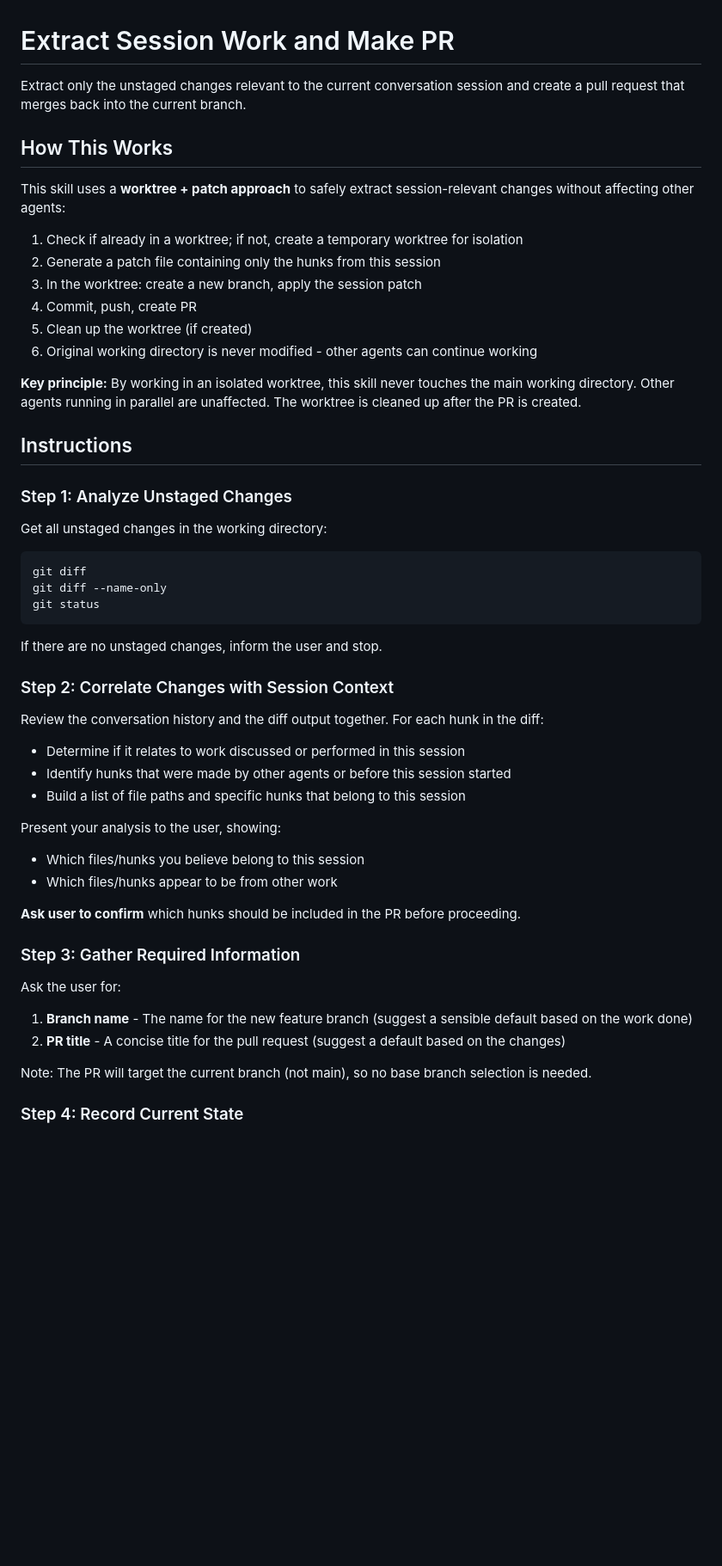
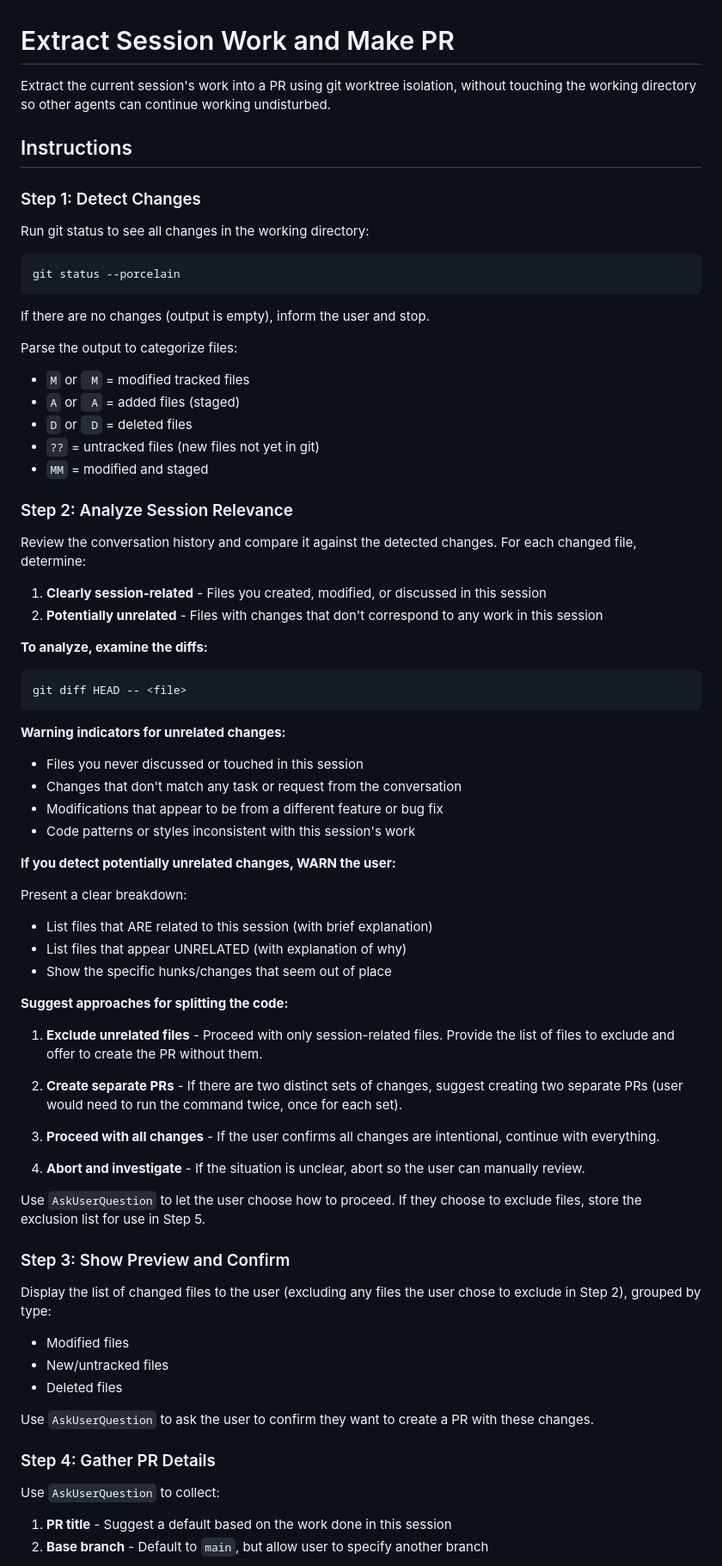
Before and after one commit to thisolivier/Barn-Lights-Monorepo, a Markdown page: .claude/commands/extract-session-pr.md, the part around one of its changes. Shown at 86% size. Rendered like a GitHub page; blank space fills up the shorter version.

````diff
--- a/.claude/commands/extract-session-pr.md
+++ b/.claude/commands/extract-session-pr.md
@@ -1,53 +1,75 @@
 # Extract Session Work and Make PR
 
-Extract only the unstaged changes relevant to the current conversation session and create a pull request that merges back into the current branch.
-
-## How This Works
-
-This skill uses a **worktree + patch approach** to safely extract session-relevant changes without affecting other agents:
-
-1. Check if already in a worktree; if not, create a temporary worktree for isolation
-2. Generate a patch file containing only the hunks from this session
-3. In the worktree: create a new branch, apply the session patch
-4. Commit, push, create PR
-5. Clean up the worktree (if created)
-6. Original working directory is never modified - other agents can continue working
-
-**Key principle:** By working in an isolated worktree, this skill never touches the main working directory. Other agents running in parallel are unaffected. The worktree is cleaned up after the PR is created.
+Extract the current session's work into a PR using git worktree isolation, without touching the working directory so other agents can continue working undisturbed.
 
 ## Instructions
 
-### Step 1: Analyze Unstaged Changes
+### Step 1: Detect Changes
 
-Get all unstaged changes in the working directory:
+Run git status to see all changes in the working directory:
 
 ```bash
-git diff
-git diff --name-only
-git status
+git status --porcelain
 ```
 
-If there are no unstaged changes, inform the user and stop.
+If there are no changes (output is empty), inform the user and stop.
 
-### Step 2: Correlate Changes with Session Context
+Parse the output to categorize files:
+- `M` or ` M` = modified tracked files
+- `A` or ` A` = added files (staged)
+- `D` or ` D` = deleted files
+- `??` = untracked files (new files not yet in git)
+- `MM` = modified and staged
 
-Review the conversation history and the diff output together. For each hunk in the diff:
-- Determine if it relates to work discussed or performed in this session
-- Identify hunks that were made by other agents or before this session started
-- Build a list of file paths and specific hunks that belong to this session
+### Step 2: Analyze Session Relevance
 
-Present your analysis to the user, showing:
-- Which files/hunks you believe belong to this session
-- Which files/hunks appear to be from other work
+Review the conversation history and compare it against the detected changes. For each changed file, determine:
 
-**Ask user to confirm** which hunks should be included in the PR before proceeding.
+1. **Clearly session-related** - Files you created, modified, or discussed in this session
+2. **Potentially unrelated** - Files with changes that don't correspond to any work in this session
 
-### Step 3: Gather Required Information
+**To analyze, examine the diffs:**
+```bash
+git diff HEAD -- <file>
+```
 
-Ask the user for:
-1. **Branch name** - The name for the new feature branch (suggest a sensible default based on the work done)
-2. **PR title** - A concise title for the pull request (suggest a default based on the changes)
+**Warning indicators for unrelated changes:**
+- Files you never discussed or touched in this session
+- Changes that don't match any task or request from the conversation
+- Modifications that appear to be from a different feature or bug fix
+- Code patterns or styles inconsistent with this session's work
 
-Note: The PR will target the current branch (not main), so no base branch selection is needed.
+**If you detect potentially unrelated changes, WARN the user:**
 
-### Step 4: Record Current State
+Present a clear breakdown:
+- List files that ARE related to this session (with brief explanation)
+- List files that appear UNRELATED (with explanation of why)
+- Show the specific hunks/changes that seem out of place
+
+**Suggest approaches for splitting the code:**
+
+1. **Exclude unrelated files** - Proceed with only session-related files. Provide the list of files to exclude and offer to create the PR without them.
+
+2. **Create separate PRs** - If there are two distinct sets of changes, suggest creating two separate PRs (user would need to run the command twice, once for each set).
+
+3. **Proceed with all changes** - If the user confirms all changes are intentional, continue with everything.
+
+4. **Abort and investigate** - If the situation is unclear, abort so the user can manually review.
+
+Use `AskUserQuestion` to let the user choose how to proceed. If they choose to exclude files, store the exclusion list for use in Step 5.
+
+### Step 3: Show Preview and Confirm
+
+Display the list of changed files to the user (excluding any files the user chose to exclude in Step 2), grouped by type:
+- Modified files
+- New/untracked files
+- Deleted files
+
+Use `AskUserQuestion` to ask the user to confirm they want to create a PR with these changes.
+
+### Step 4: Gather PR Details
+
+Use `AskUserQuestion` to collect:
+1. **PR title** - Suggest a default based on the work done in this session
+2. **Base branch** - Default to `main`, but allow user to specify another branch
+
````
Also changed, not shown: other parts of .claude/commands/extract-session-pr.md (+116 -239 lines).
